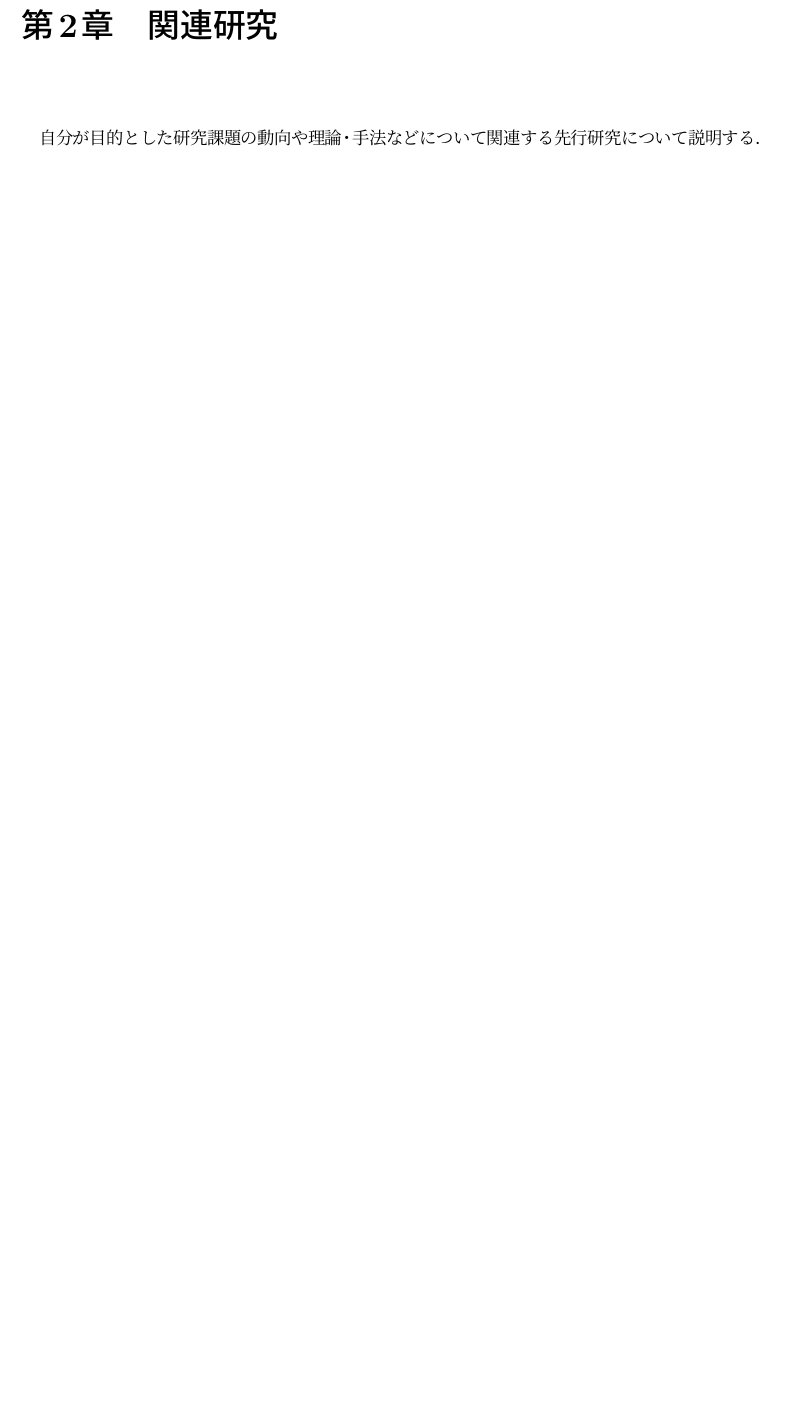
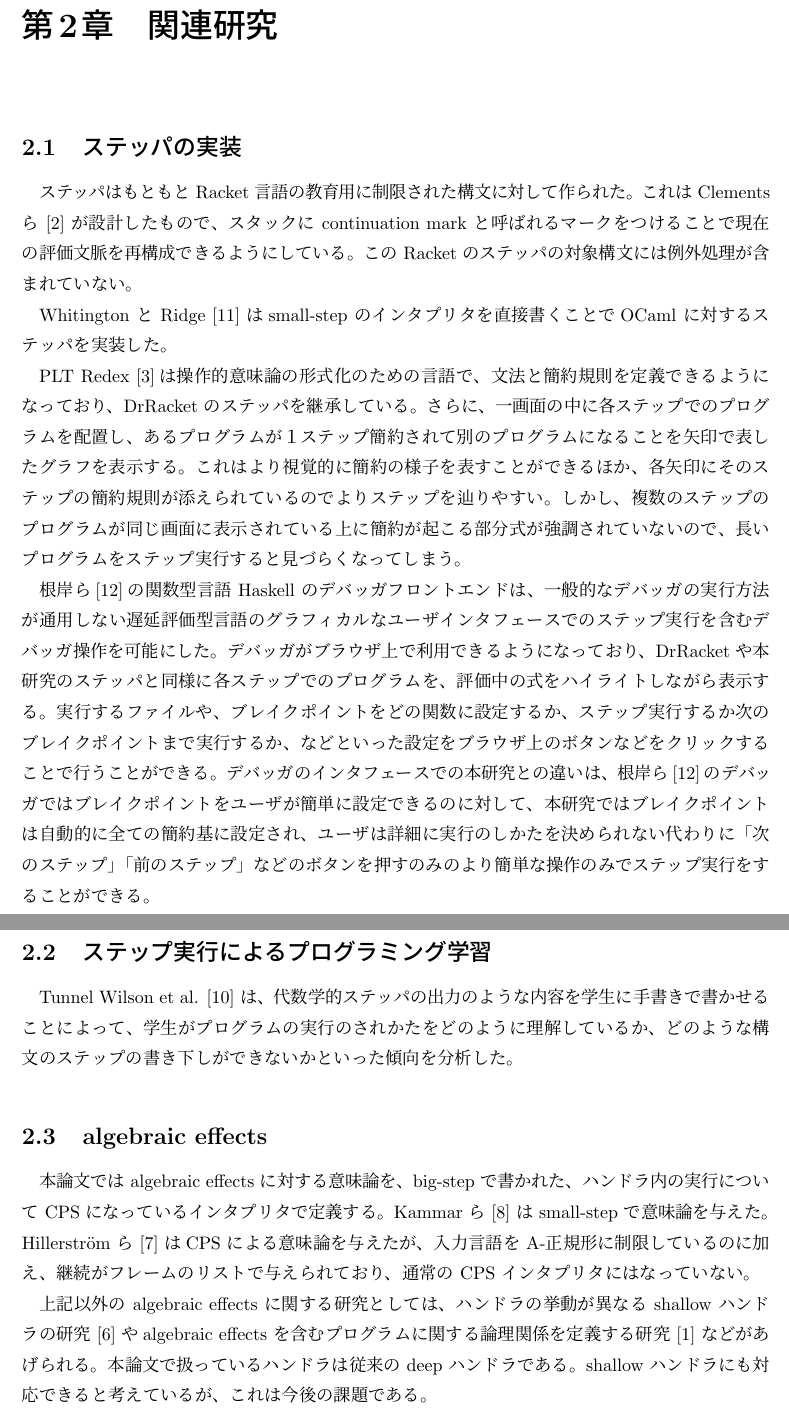
Before and after one commit to furukaw/all_steppers, a LaTeX document (p.tex, which reads chapter2.tex): part of page 13 of 74 before the commit and two parts of pages 13 and 14 of 76 after it, the two joined at a grey line, cut so that both start at the same text, the shorter picture padded with empty space. Compiled offline with pLaTeX and dvipdfmx.

Commit message:
関連研究の材料を載せた

```diff
--- a/chapter2.tex
+++ b/chapter2.tex
@@ -1,4 +1,64 @@
 \chapter{関連研究}
+\label{chapter:related}
 
-自分が目的とした研究課題の動向や理論・手法などについて関連する先行研究に
-ついて説明する．
+\section{ステッパの実装}
+\label{section:stepper__related}
+
+ステッパはもともと Racket 言語の教育用に制限された構文に対して作られた。
+これは Clements ら \cite{clements01} が設計したもので、
+スタックに continuation mark と呼ばれるマークをつけることで
+現在の評価文脈を再構成できるようにしている。
+この Racket のステッパの対象構文には例外処理が含まれていない。
+
+Whitington と Ridge \cite{EPTCS294.3} は
+small-step のインタプリタを直接書くことで
+OCaml に対するステッパを実装した。
+
+PLT Redex \cite{felleisen09}は操作的意味論の形式化のための言語で、
+文法と簡約規則を定義できるようになっており、DrRacket のステッパを継承している。
+さらに、一画面の中に各ステップでのプログラムを配置し、
+あるプログラムが１ステップ簡約されて別のプログラムになることを矢印で表したグラフを表示する。
+これはより視覚的に簡約の様子を表すことができるほか、
+各矢印にそのステップの簡約規則が添えられているのでよりステップを辿りやすい。
+しかし、複数のステップのプログラムが同じ画面に表示されている上に
+簡約が起こる部分式が強調されていないので、
+長いプログラムをステップ実行すると見づらくなってしまう。
+
+根岸ら\cite{NI2009}の関数型言語 Haskell のデバッガフロントエンドは、
+一般的なデバッガの実行方法が通用しない遅延評価型言語の
+グラフィカルなユーザインタフェースでのステップ実行を含むデバッガ操作を可能にした。
+デバッガがブラウザ上で利用できるようになっており、
+DrRacket や本研究のステッパと同様に各ステップでのプログラムを、
+評価中の式をハイライトしながら表示する。
+実行するファイルや、ブレイクポイントをどの関数に設定するか、
+ステップ実行するか次のブレイクポイントまで実行するか、
+などといった設定をブラウザ上のボタンなどをクリックすることで行うことができる。
+デバッガのインタフェースでの本研究との違いは、
+根岸ら\cite{NI2009}のデバッガではブレイクポイントをユーザが簡単に設定できるのに対して、
+本研究ではブレイクポイントは自動的に全ての簡約基に設定され、
+ユーザは詳細に実行のしかたを決められない代わりに「次のステップ」「前のステップ」
+などのボタンを押すのみのより簡単な操作のみでステップ実行をすることができる。
+
+\section{ステップ実行によるプログラミング学習}
+
+Tunnel Wilson et al. \cite{tunnell18} は、
+代数学的ステッパの出力のような内容を学生に手書きで書かせることによって、
+学生がプログラムの実行のされかたをどのように理解しているか、
+どのような構文のステップの書き下しができないかといった傾向を分析した。
+
+\section{algebraic effects}
+\label{section:algebraic effects__related}
+
+本論文では algebraic effects に対する意味論を、
+big-step で書かれた、ハンドラ内の実行について CPS になっているインタプリタで定義する。
+Kammar ら \cite{10.1145/2500365.2500590} は small-step で意味論を与えた。
+Hillerstr{\"o}m ら \cite{e6cb0c3222794e48bf38cf44e46fe4aa} は
+CPS による意味論を与えたが、入力言語を A-正規形に制限しているのに加え、
+継続がフレームのリストで与えられており、通常の CPS インタプリタにはなっていない。
+
+上記以外の algebraic effects に関する研究としては、ハンドラの挙動が異
+なる shallow ハンドラの研究 \cite{10.1007/978-3-030-02768-1_22} や
+algebraic effects を含むプログラムに関する論理関係を
+定義する研究 \cite{10.1145/3158096} などがあげられる。本論文で扱ってい
+るハンドラは従来の deep ハンドラである。shallow ハンドラにも対応できると
+考えているが、これは今後の課題である。
```
Also changed, not shown: p.bbl, p.pdf, 7 other files.
